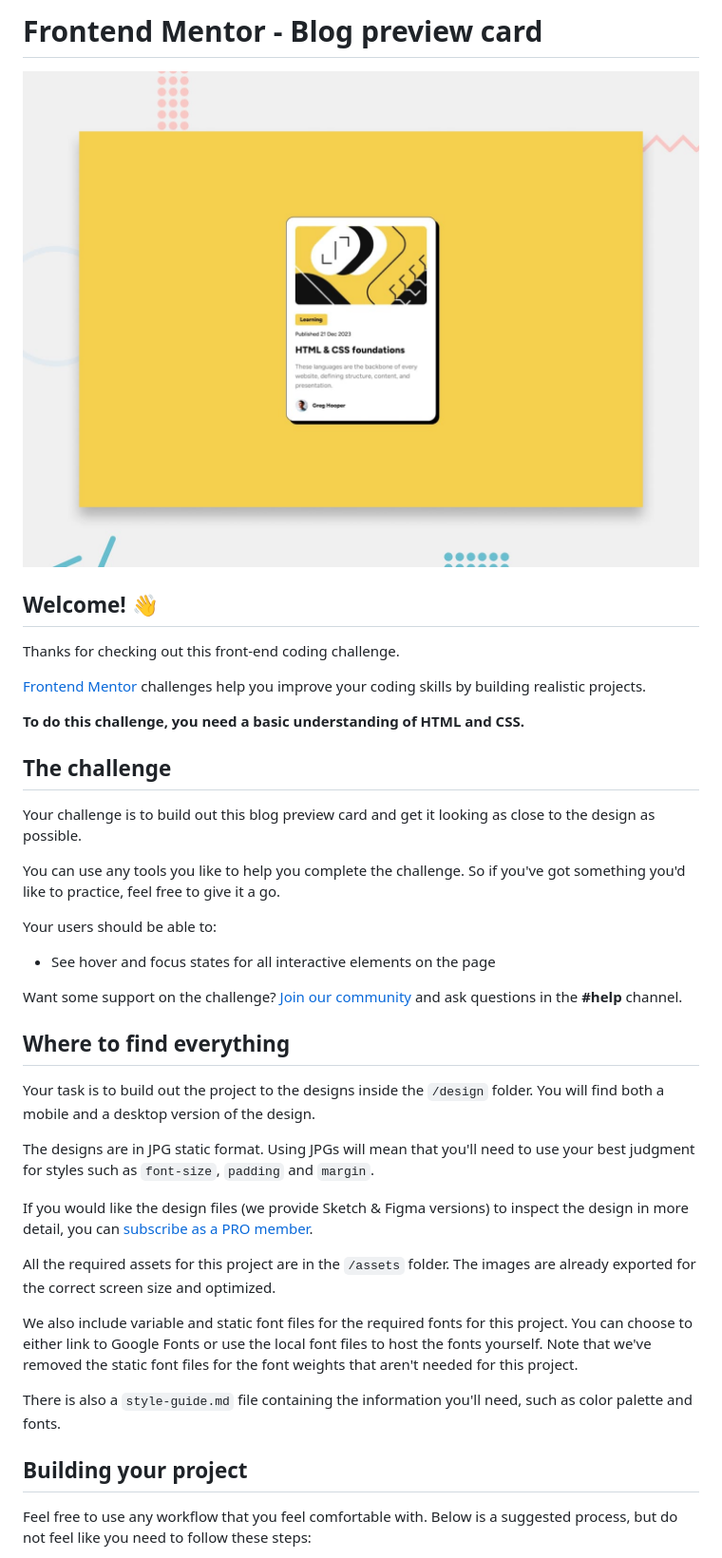
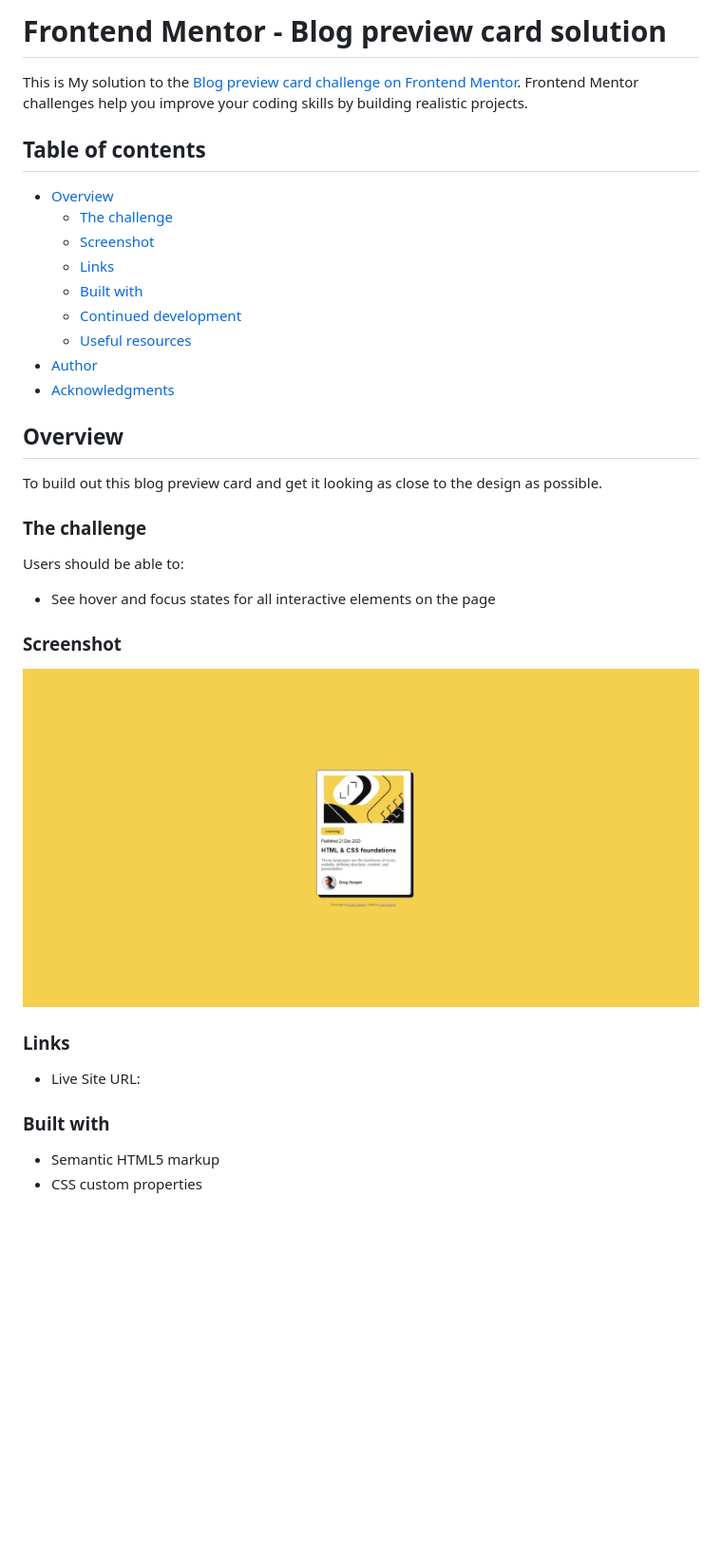
Before and after one commit to BozJR/blog-preview-card, a Markdown page: README.md, the part around the change printed below. Shown: that part at 95% size. GitHub-like rendering; pictures changed too: completion pic/blog-preview-card-screenshot.jpeg (added); blank space fills up the shorter version.

```diff
--- a/README.md
+++ b/README.md
@@ -1,42 +1,45 @@
-# Frontend Mentor - Blog preview card
+# Frontend Mentor - Blog preview card solution
 
-![Design preview for the Blog preview card coding challenge](./design/desktop-preview.jpg)
+This is My solution to the [Blog preview card challenge on Frontend Mentor](https://www.frontendmentor.io/challenges/blog-preview-card-ckPaj01IcS). Frontend Mentor challenges help you improve your coding skills by building realistic projects.
 
-## Welcome! 👋
+## Table of contents
 
-Thanks for checking out this front-end coding challenge.
+- [Overview](#overview)
+  - [The challenge](#the-challenge)
+  - [Screenshot](#screenshot)
+  - [Links](#links)
+  - [Built with](#built-with)
+  - [Continued development](#continued-development)
+  - [Useful resources](#useful-resources)
+- [Author](#author)
+- [Acknowledgments](#acknowledgments)
 
-[Frontend Mentor](https://www.frontendmentor.io) challenges help you improve your coding skills by building realistic projects.
 
-**To do this challenge, you need a basic understanding of HTML and CSS.**
+## Overview
 
-## The challenge
+To build out this blog preview card and get it looking as close to the design as possible.
 
-Your challenge is to build out this blog preview card and get it looking as close to the design as possible.
 
-You can use any tools you like to help you complete the challenge. So if you've got something you'd like to practice, feel free to give it a go.
+### The challenge
 
-Your users should be able to:
+Users should be able to:
 
 - See hover and focus states for all interactive elements on the page
 
-Want some support on the challenge? [Join our community](https://www.frontendmentor.io/community) and ask questions in the **#help** channel.
 
-## Where to find everything
+### Screenshot
 
-Your task is to build out the project to the designs inside the `/design` folder. You will find both a mobile and a desktop version of the design.
+![](./completion%20pic/blog-preview-card-screenshot.jpeg)
 
-The designs are in JPG static format. Using JPGs will mean that you'll need to use your best judgment for styles such as `font-size`, `padding` and `margin`.
 
-If you would like the design files (we provide Sketch & Figma versions) to inspect the design in more detail, you can [subscribe as a PRO member](https://www.frontendmentor.io/pro).
+### Links
 
-All the required assets for this project are in the `/assets` folder. The images are already exported for the correct screen size and optimized.
+- Live Site URL: [](https://bozjr-blog-preview-card.netlify.app/)
 
-We also include variable and static font files for the required fonts for this project. You can choose to either link to Google Fonts or use the local font files to host the fonts yourself. Note that we've removed the static font files for the font weights that aren't needed for this project.
 
-There is also a `style-guide.md` file containing the information you'll need, such as color palette and fonts.
+### Built with
 
-## Building your project
+- Semantic HTML5 markup
+- CSS custom properties
 
-Feel free to use any workflow that you feel comfortable with. Below is a suggested process, but do not feel like you need to follow these steps:
 
```
Also changed, not shown: other parts of README.md (+5 -47 lines), README-template.md (deleted, +0 -110 lines), 2 other files.
